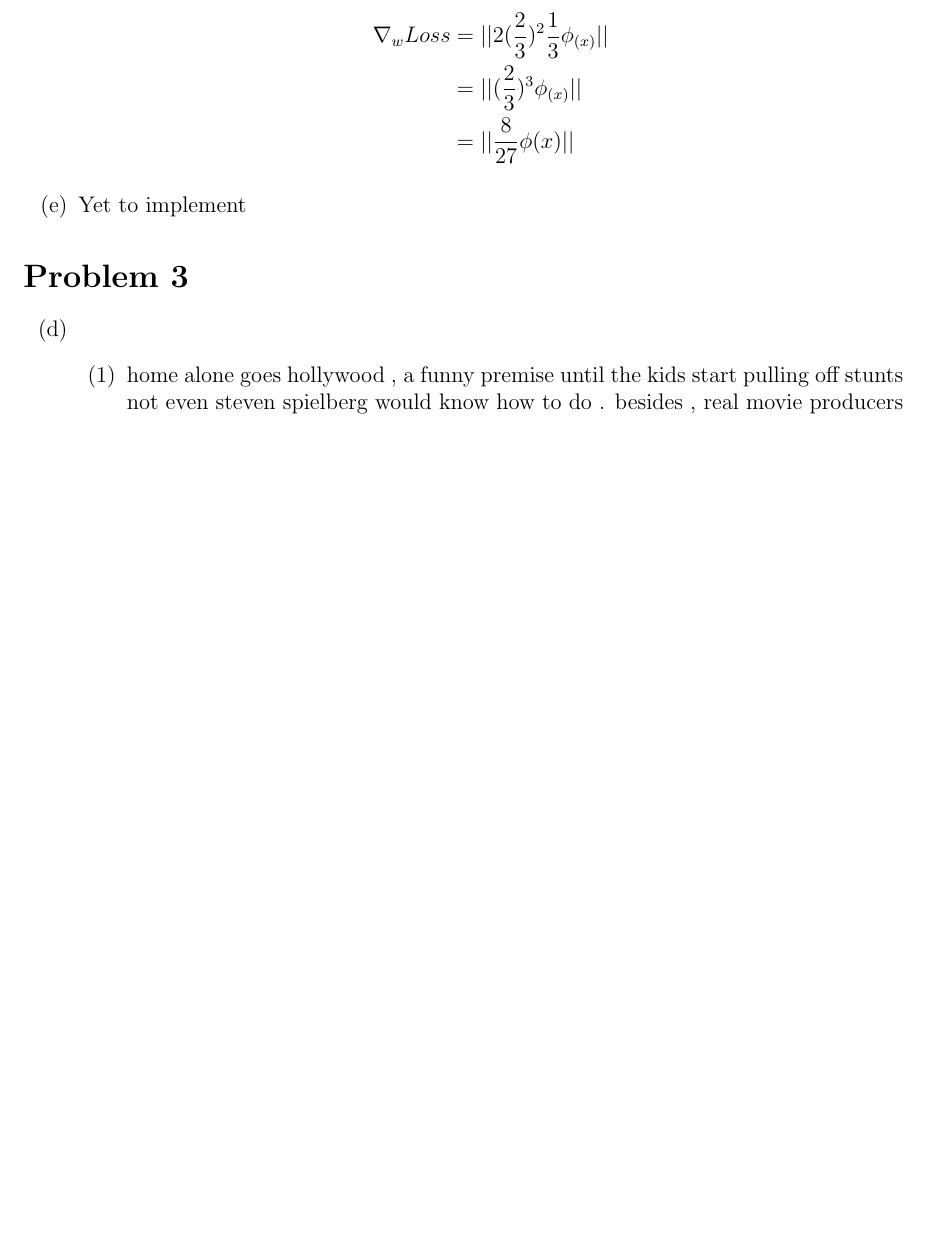
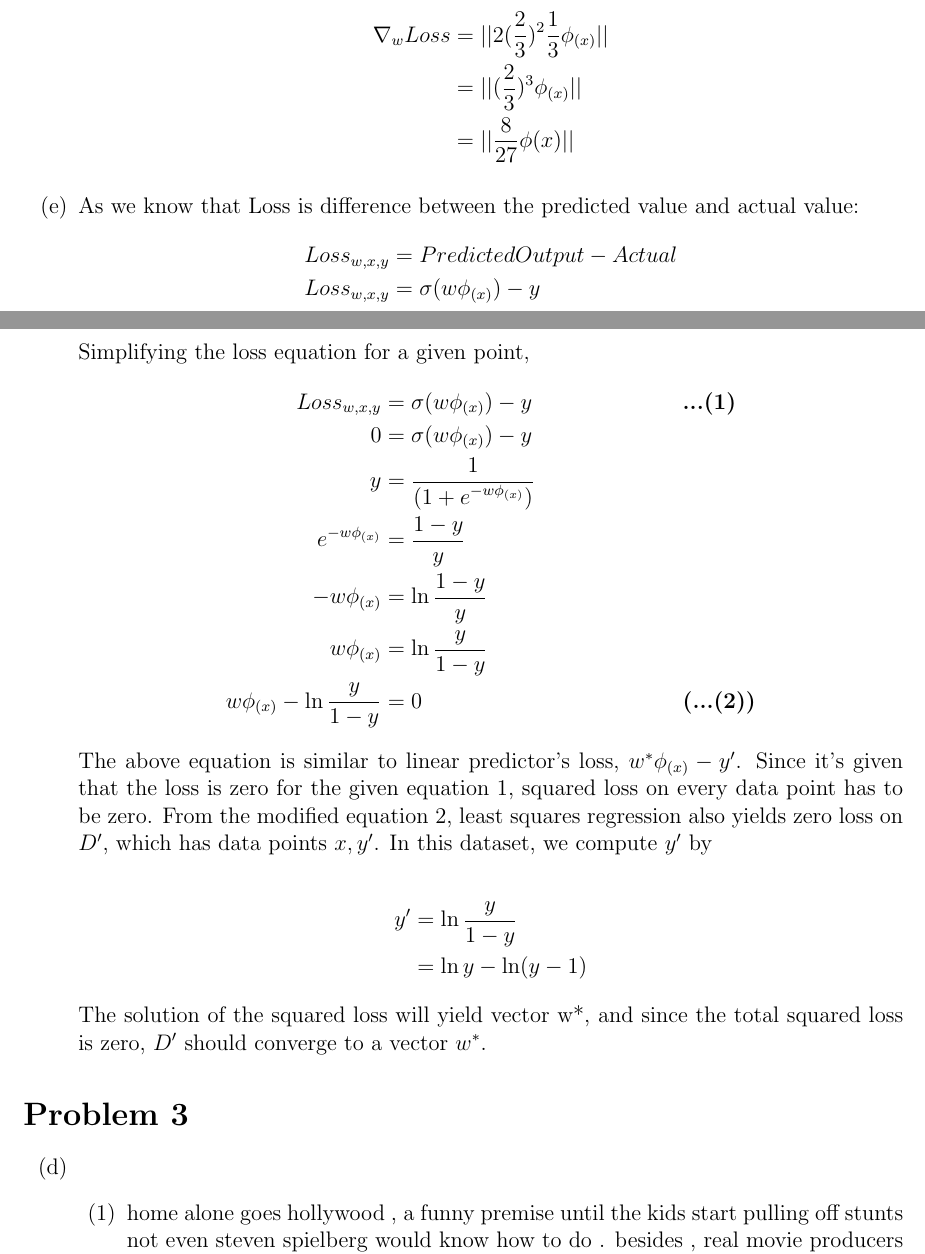
Before and after one commit to psr-ai/cs221, a LaTeX problem sheet (homeworks/sentiment/sentiment/sentiment.tex): part of page 4 of 11 before the commit and two parts of pages 4 and 5 of 11 after it, the two joined at a grey line, cut so that both start at the same text, the shorter picture padded with empty space. Compiled offline with pdfLaTeX.

Commit message:
feat: implement 2e

```diff
--- a/homeworks/sentiment/sentiment/sentiment.tex
+++ b/homeworks/sentiment/sentiment/sentiment.tex
@@ -135,7 +135,27 @@ Loss_{squared}(x, y, w) &= (f_w(x) - y)^2 \\
  &= || (\frac{2}{3})^3 \phi_{(x)} || \\
  &= || \frac{8}{27} \phi{(x)} ||
  \end{align*}
- \item Yet to implement
+ \item As we know that Loss is difference between the predicted value and actual value:
+ \begin{align*}
+ Loss_{w, x, y} &= Predicted Output - Actual \\
+ Loss_{w, x, y}&= \sigma(w\phi_{(x)}) - y
+ \end{align*}
+ Simplifying the loss equation for a given point,
+ \begin{align*}
+ Loss_{w, x, y}&= \sigma(w\phi_{(x)}) - y && \textbf{...(1)}\\
+ 0 &= \sigma(w\phi_{(x)}) - y \\
+ y &= \frac{1}{(1 + e^{-w\phi_{(x)}})} \\
+e^{-w\phi_{(x)}} &= \frac{1 - y}{y} \\
+-w\phi_{(x)} &= \ln \frac{1-y}{y} \\
+w\phi_{(x)} &= \ln \frac{y}{1 - y} \\
+w\phi_{(x)} - \ln \frac{y}{1-y} &= 0 && \textbf{(...(2))}
+ \end{align*}
+ The above equation is similar to linear predictor's loss, $w^*\phi_{(x)} - y'$. Since it's given that the loss is zero for the given equation 1, squared loss on every data point has to be zero. From the modified equation 2, least squares regression also yields zero loss on $D'$, which has data points $x, y'$. In this dataset, we compute $y'$ by\\
+ \begin{align*}
+ y' &= \ln \frac{y}{1-y} \\
+ &= \ln y - \ln(y - 1)
+ \end{align*}
+ The solution of the squared loss will yield vector w*, and since the total squared loss is zero, $D'$ should converge to a vector $w^*$.
 \end{enumerate}
 \section*{Problem 3}
 \begin{enumerate}[label=(\alph*)]
```
Also changed, not shown: homeworks/sentiment/sentiment/sentiment.pdf, 2 other files.
